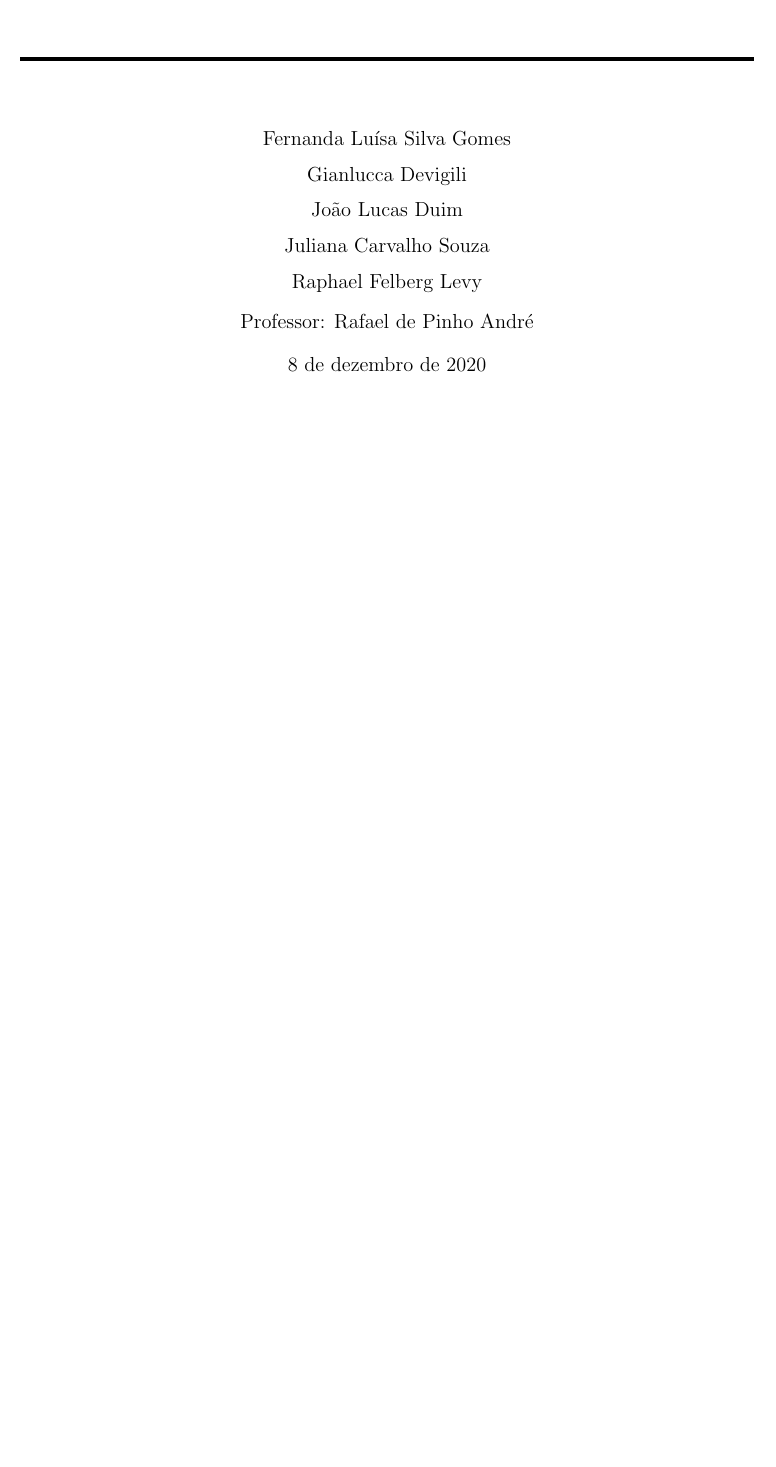
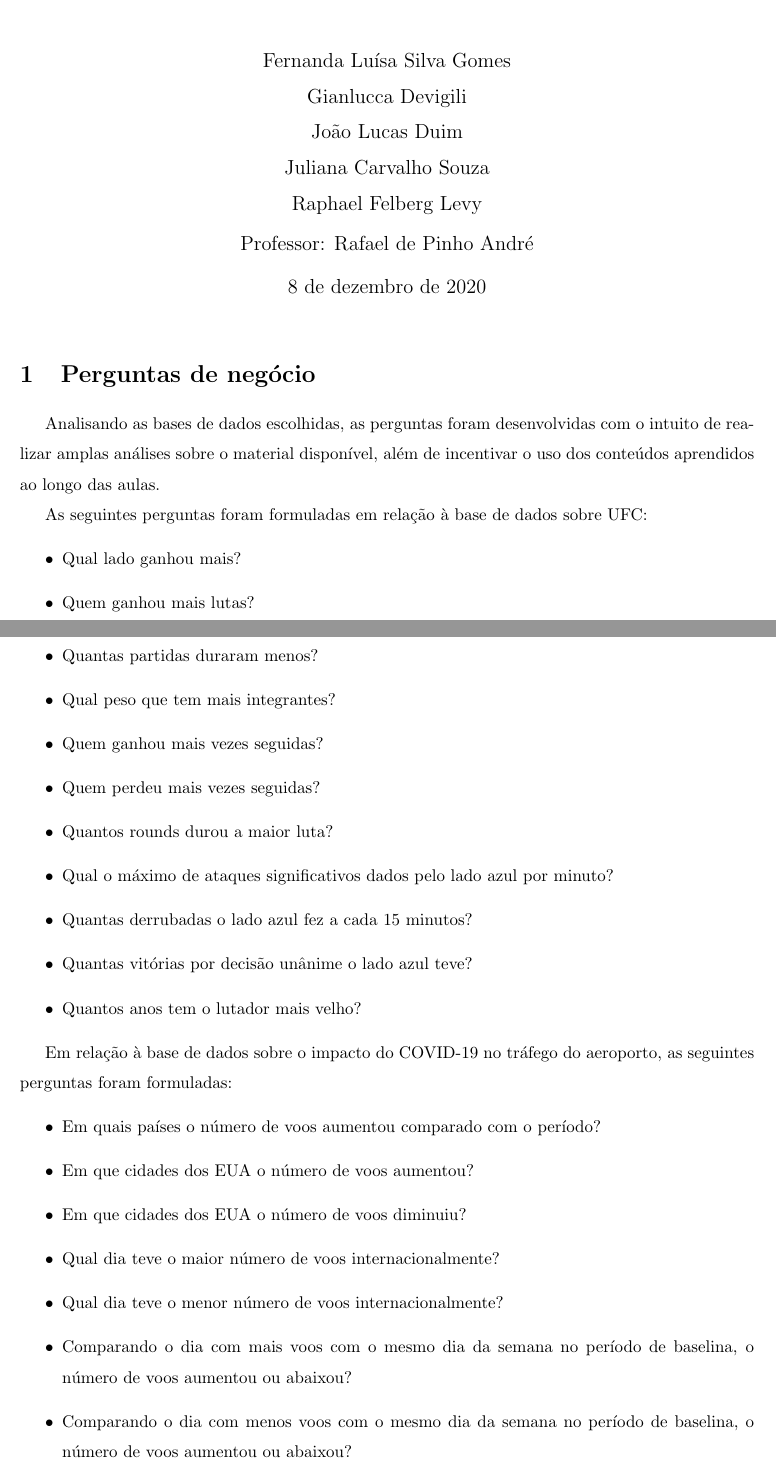
Before and after one commit to GDevigili/linguagem-de-programacao-A2, a LaTeX document (relatorio.tex): part of the page before the commit and two parts of pages 1 and 2 of 2 after it, the two joined at a grey line, cut so that both start at the same text, the shorter picture padded with empty space. Compiled offline with pdfLaTeX.

Commit message:
Adição das perguntas de negócio
Adicionei as perguntas de negócio formuladas para cada base de dados e a justificativa das mesmas.

```diff
--- a/relatorio.tex
+++ b/relatorio.tex
@@ -29,5 +29,32 @@
 \begin{document}
 \maketitle
 
+\section{Perguntas de negócio}
+Analisando as bases de dados escolhidas, as perguntas foram desenvolvidas com o intuito de realizar amplas análises sobre o material disponível, além de incentivar o uso dos conteúdos aprendidos ao longo das aulas.
+\par As seguintes perguntas foram formuladas em relação à base de dados sobre UFC:
+\begin{itemize}
+    \item Qual lado ganhou mais?
+    \item Quem ganhou mais lutas?
+    \item Quantas partidas duraram menos?
+    \item Qual peso que tem mais integrantes?
+    \item Quem ganhou mais vezes seguidas?
+    \item Quem perdeu mais vezes seguidas?
+    \item Quantos rounds durou a maior luta?
+    \item Qual o máximo de ataques significativos dados pelo lado azul por minuto?
+    \item Quantas derrubadas o lado azul fez a cada 15 minutos?
+    \item Quantas vitórias por decisão unânime o lado azul teve?
+    \item Quantos anos tem o lutador mais velho?
+\end{itemize}
+
+\par Em relação à base de dados sobre o impacto do COVID-19 no tráfego do aeroporto, as seguintes perguntas foram formuladas:
+\begin{itemize}
+    \item Em quais países o número de voos aumentou comparado com o período?
+    \item Em que cidades dos EUA o número de voos aumentou?
+    \item Em que cidades dos EUA o número de voos diminuiu?
+    \item Qual dia teve o maior número de voos internacionalmente?
+    \item Qual dia teve o menor número de voos internacionalmente?
+    \item Comparando o dia com mais voos com o mesmo dia da semana no período de baselina, o número de voos aumentou ou abaixou?
+    \item Comparando o dia com menos voos com o mesmo dia da semana no período de baselina, o número de voos aumentou ou abaixou?
+\end{itemize}
 
 \end{document}
```
